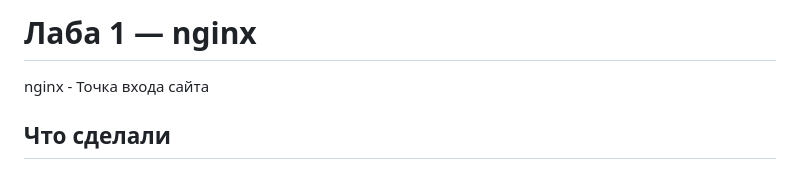
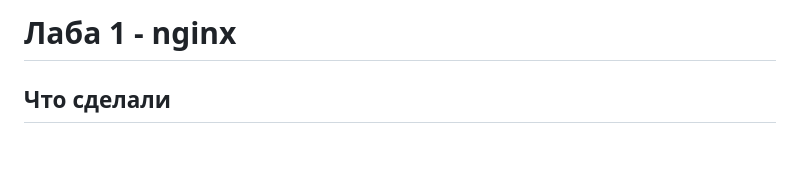
Before and after one commit to undemorbe/div-oops, a Markdown page: lab1/README.md, the part around one of its changes. Drawn GitHub-style.

Commit message:
Fix formatting and text in README.md
Updated the README formatting and fixed minor text issues.

```diff
--- a/lab1/README.md
+++ b/lab1/README.md
@@ -1,6 +1,4 @@
-# Лаба 1 — nginx
-
-nginx - Точка входа сайта
+# Лаба 1 - nginx
 
 ## Что сделали
 1) Скачали инструментарий, mkcert, nginx.
```
Also changed, not shown: other parts of lab1/README.md (+2 -0 lines).
